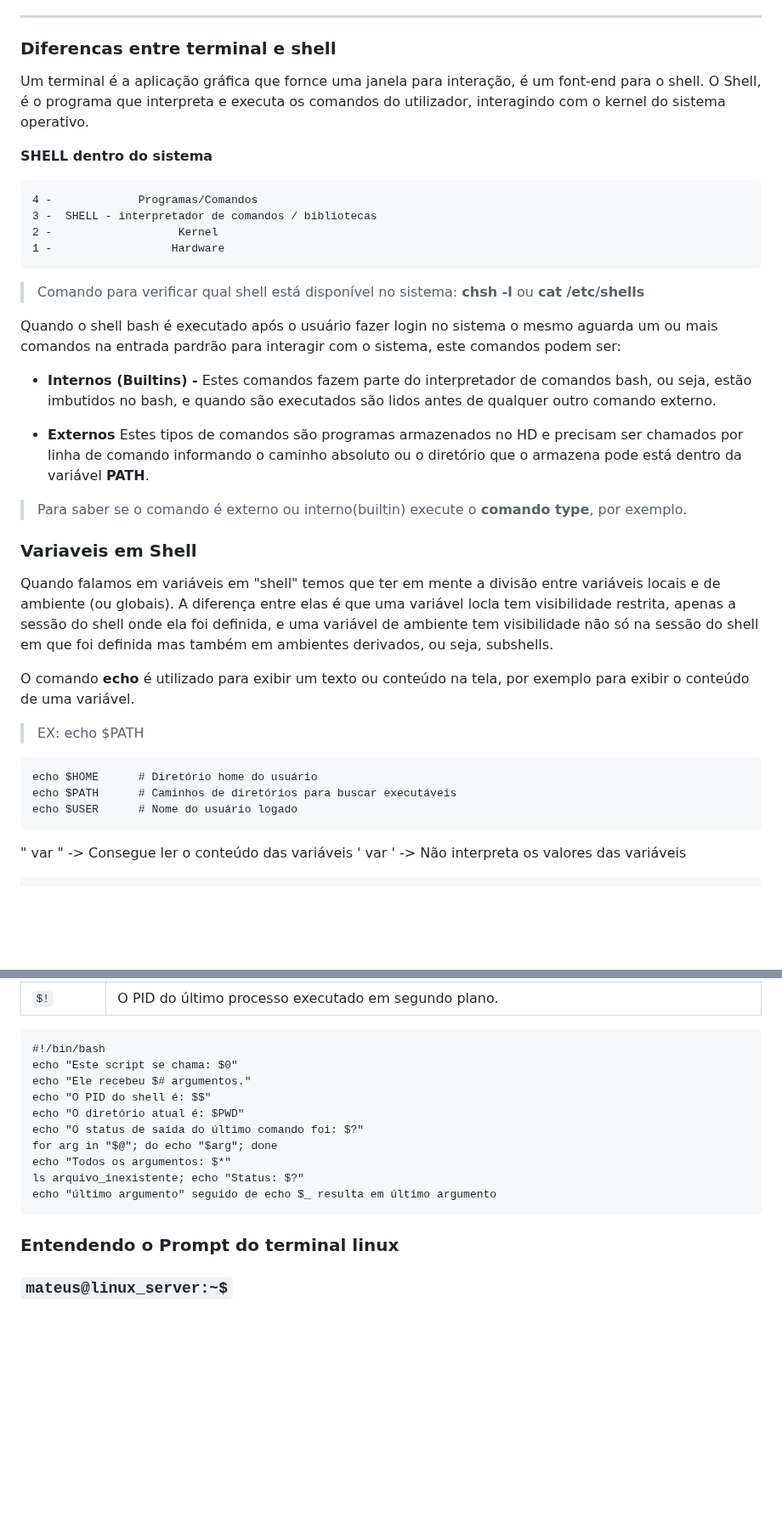
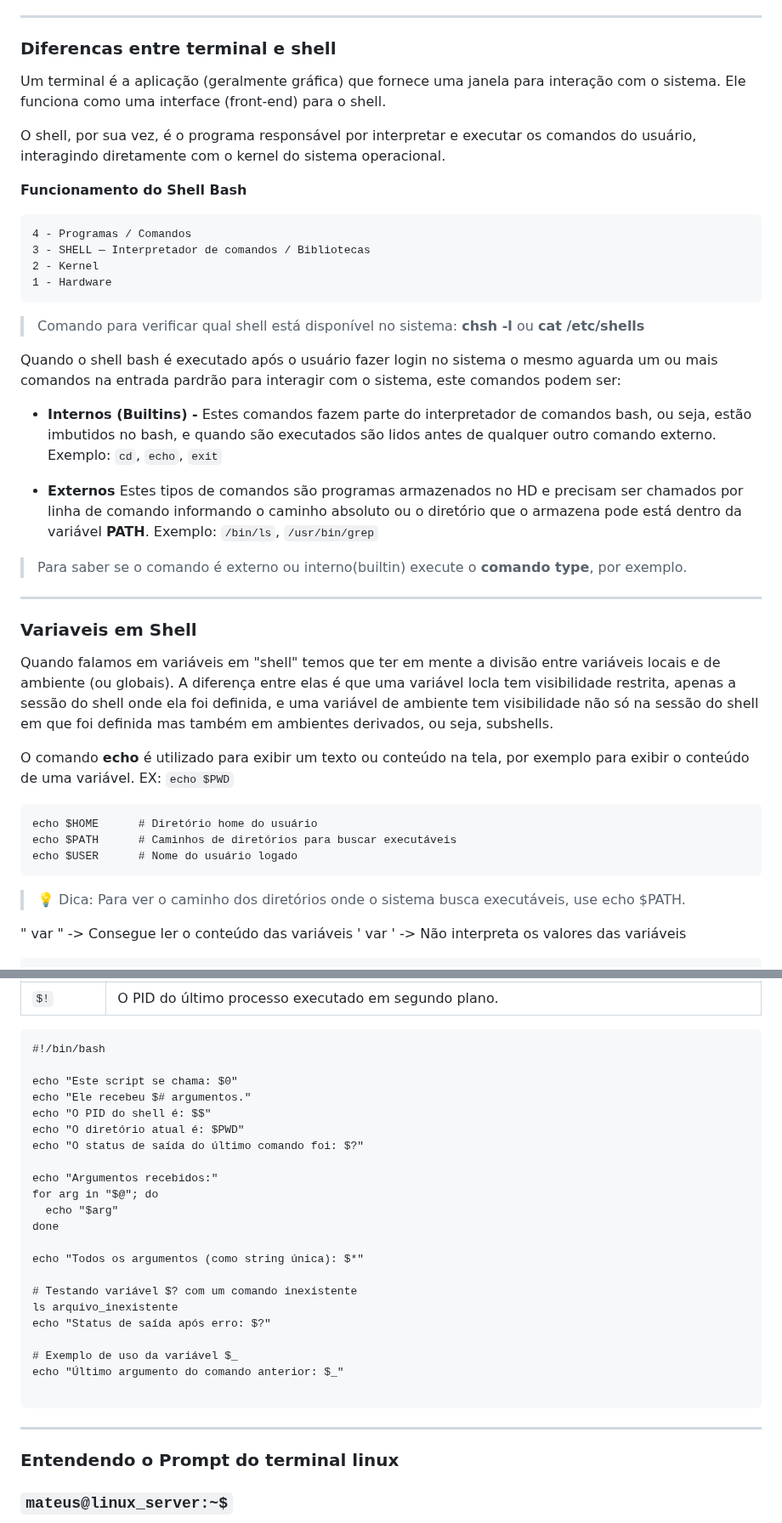
Before and after one commit to Mateus-Alencar/devops-notebook, a Markdown page: Comands_linux_server.md, 2 parts joined by grey strips. Shown at 85% size. GitHub-like rendering; blank space fills up the shorter version.

````diff
--- a/Comands_linux_server.md
+++ b/Comands_linux_server.md
@@ -39,36 +41,40 @@ Este documento reúne os **principais comandos usados em servidores Linux**, com
 ---
 ### Diferencas entre terminal e shell
 
-Um terminal é a aplicação gráfica que fornce uma janela para interação, é um font-end para o shell.
-O Shell, é o programa que interpreta e executa os comandos do utilizador, interagindo com o kernel do sistema operativo.
+Um terminal é a aplicação (geralmente gráfica) que fornece uma janela para interação com o sistema.
+Ele funciona como uma interface (front-end) para o shell.
 
-**SHELL dentro do sistema**
+O shell, por sua vez, é o programa responsável por interpretar e executar os comandos do usuário, interagindo diretamente com o kernel do sistema operacional.
+
+**Funcionamento do Shell Bash**
 ```
-4 -             Programas/Comandos
-3 -  SHELL - interpretador de comandos / bibliotecas
-2 -                   Kernel
-1 -                  Hardware
+4 - Programas / Comandos
+3 - SHELL — Interpretador de comandos / Bibliotecas
+2 - Kernel
+1 - Hardware
 ```
 > Comando para verificar qual shell está disponível no sistema: **chsh -l** ou **cat /etc/shells**
 
 Quando o shell bash é executado após o usuário fazer login no sistema o mesmo aguarda um ou mais comandos na entrada pardrão para interagir com o sistema, este comandos podem ser:
 
-- **Internos (Builtins) -** Estes comandos fazem parte do interpretador de comandos bash, ou seja, estão imbutidos no bash, e quando são executados são lidos antes de qualquer outro comando externo.
+- **Internos (Builtins) -** Estes comandos fazem parte do interpretador de comandos bash, ou seja, estão imbutidos no bash, e quando são executados são lidos antes de qualquer outro comando externo. Exemplo: `cd`, `echo`, `exit`
 
-- **Externos** Estes tipos de comandos são programas armazenados no HD e precisam ser chamados por linha de comando informando o caminho absoluto ou o diretório que o armazena pode está dentro da variável **PATH**.
+- **Externos** Estes tipos de comandos são programas armazenados no HD e precisam ser chamados por linha de comando informando o caminho absoluto ou o diretório que o armazena pode está dentro da variável **PATH**. Exemplo: `/bin/ls`, `/usr/bin/grep`
 
 > Para saber se o comando é externo ou interno(builtin) execute o  **comando type**, por exemplo.
 
+---
 ### Variaveis em Shell
 Quando falamos em variáveis em "shell" temos que ter em mente a divisão entre variáveis locais e de ambiente (ou globais). A diferença entre elas é que uma variável locla tem visibilidade restrita, apenas a sessão do shell onde ela foi definida, e uma variável de ambiente tem visibilidade não só na sessão do shell em que foi definida mas também em ambientes derivados, ou seja, subshells.
 
 O comando **echo** é utilizado para exibir um texto ou conteúdo na tela, por exemplo para exibir o conteúdo de uma variável.
-> EX: echo $PATH
+EX: `echo $PWD`
 ```
 echo $HOME      # Diretório home do usuário
 echo $PATH      # Caminhos de diretórios para buscar executáveis
 echo $USER      # Nome do usuário logado
 ```
+> 💡 Dica: Para ver o caminho dos diretórios onde o sistema busca executáveis, use echo $PATH.
 
 " var " -> Consegue ler o conteúdo das variáveis
 ' var ' -> Não interpreta os valores das variáveis
@@ -98,16 +104,30 @@ As variáveis especiais do shell Linux são definidas pelo próprio sistema e s
 
 ```
 #!/bin/bash
+
 echo "Este script se chama: $0"
 echo "Ele recebeu $# argumentos."
 echo "O PID do shell é: $$"
 echo "O diretório atual é: $PWD"
 echo "O status de saída do último comando foi: $?"
-for arg in "$@"; do echo "$arg"; done
-echo "Todos os argumentos: $*"
-ls arquivo_inexistente; echo "Status: $?"
-echo "último argumento" seguido de echo $_ resulta em último argumento
+
+echo "Argumentos recebidos:"
+for arg in "$@"; do
+  echo "$arg"
+done
+
+echo "Todos os argumentos (como string única): $*"
+
+# Testando variável $? com um comando inexistente
+ls arquivo_inexistente
+echo "Status de saída após erro: $?"
+
+# Exemplo de uso da variável $_
+echo "Último argumento do comando anterior: $_"
+
 ```
+
+---
 
 ### Entendendo o Prompt do terminal linux
 
````
Also changed, not shown: other parts of Comands_linux_server.md (+72 -3 lines).
